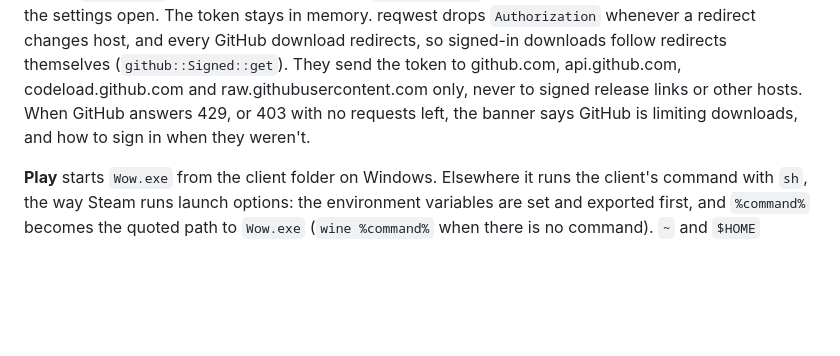
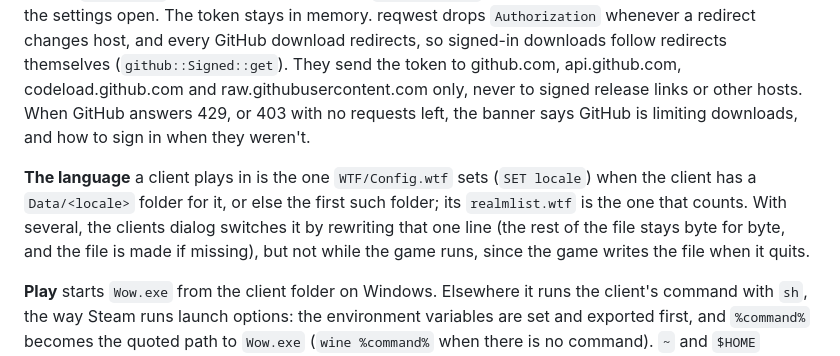
Before and after one commit to yetanotherneuron/old_launcher, a Markdown page: DEVELOPMENT.md, the part around the change. Rendered like a GitHub page; blank space fills up the shorter version.

```diff
--- a/DEVELOPMENT.md
+++ b/DEVELOPMENT.md
@@ -138,6 +138,13 @@ raw.githubusercontent.com only, never to signed release links or other
 hosts. When GitHub answers 429, or 403 with no requests left, the banner
 says GitHub is limiting downloads, and how to sign in when they weren't.
 
+**The language** a client plays in is the one `WTF/Config.wtf` sets
+(`SET locale`) when the client has a `Data/<locale>` folder for it, or else
+the first such folder; its `realmlist.wtf` is the one that counts. With
+several, the clients dialog switches it by rewriting that one line (the
+rest of the file stays byte for byte, and the file is made if missing), but
+not while the game runs, since the game writes the file when it quits.
+
 **Play** starts `Wow.exe` from the client folder on Windows. Elsewhere it
 runs the client's command with `sh`, the way Steam runs launch options: the
 environment variables are set and exported first, and `%command%` becomes
```
Also changed, not shown: README.md (+1 -0 lines), assets/screenshots/clients.png, 5 other files.
